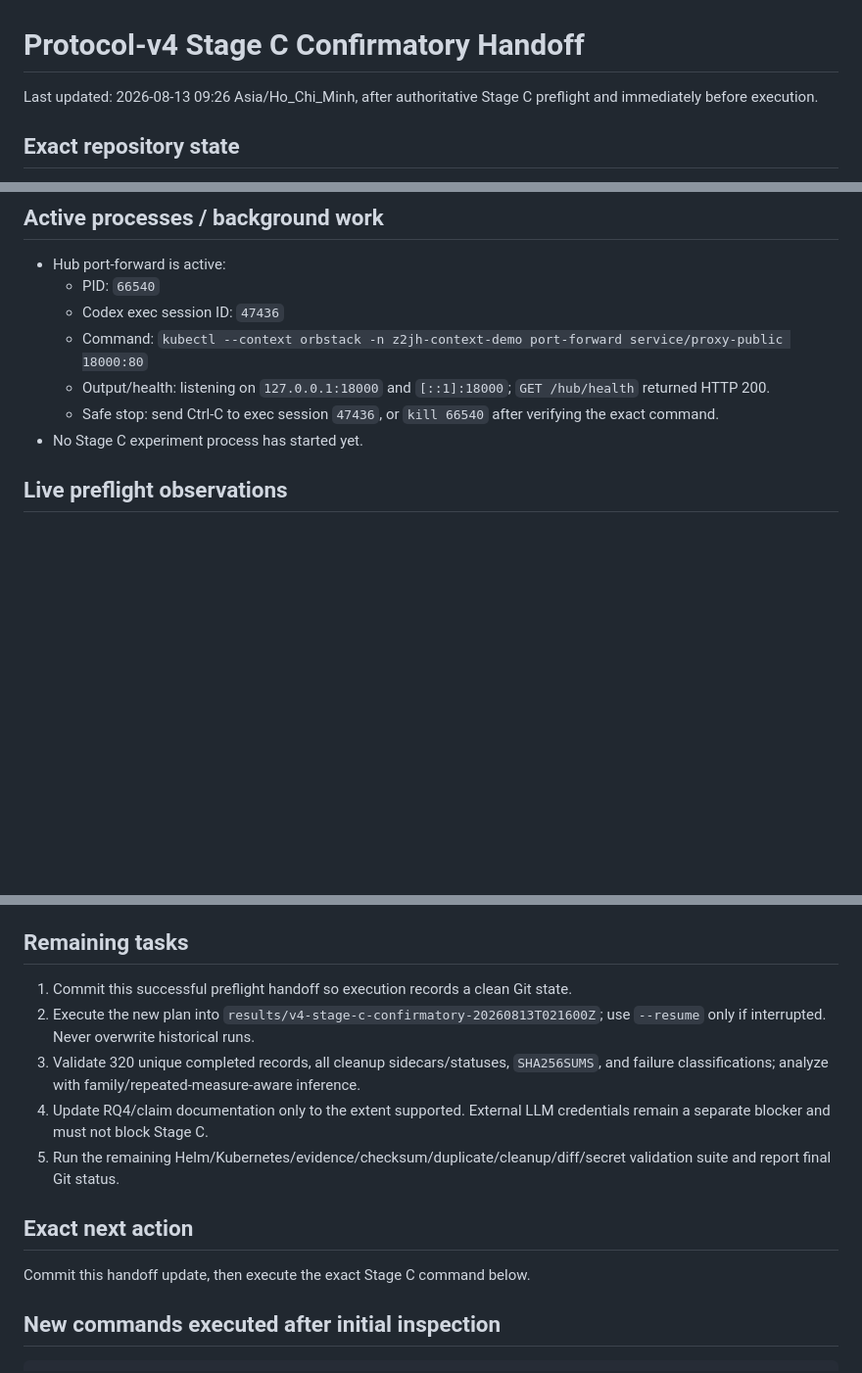
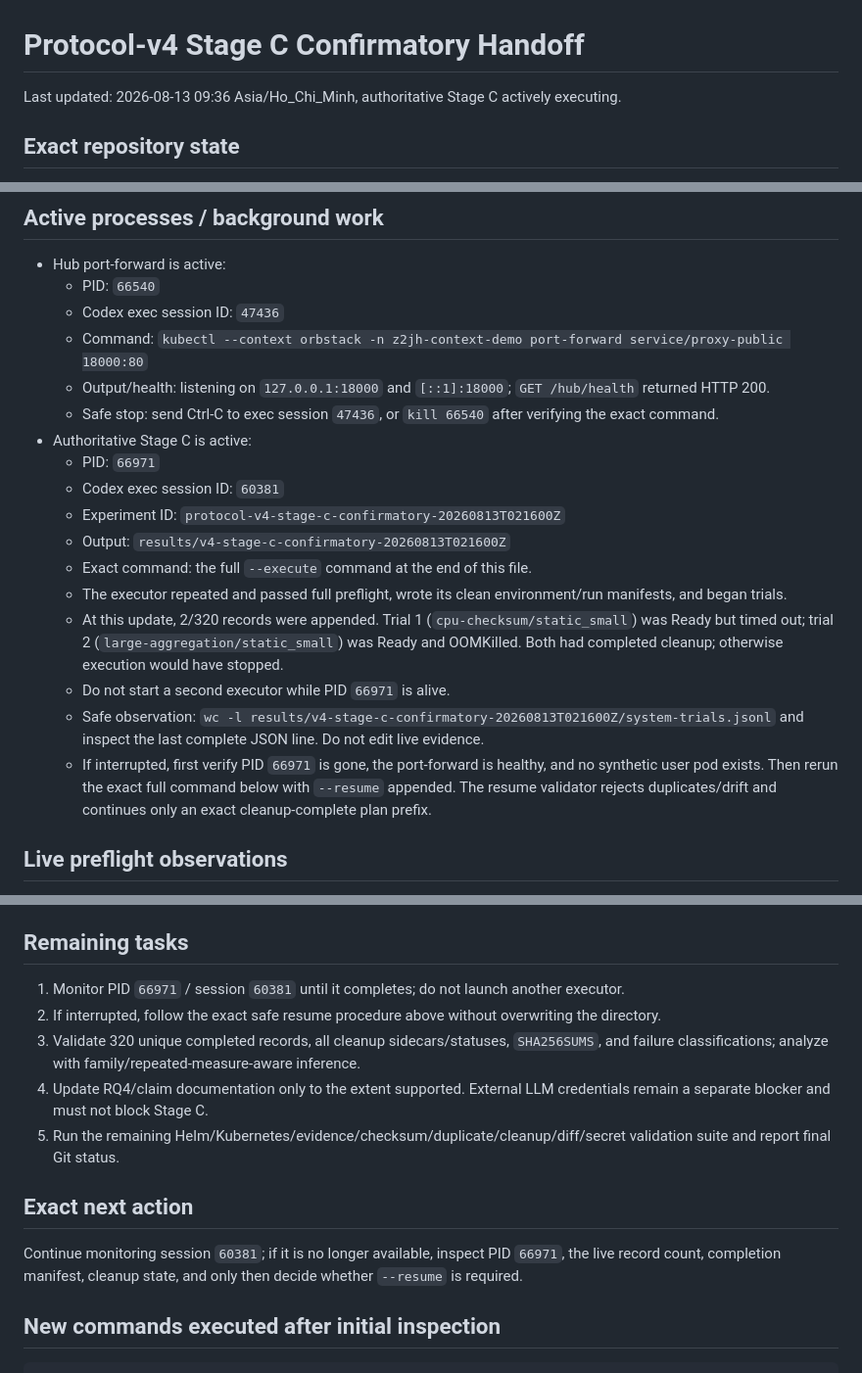
Before and after one commit to mthang1201/intent-spawner, a Markdown page: docs/evaluation/NEXT_AGENT_CONTEXT.md, 3 parts joined by grey strips. Shown at 98% size. Rendered like a GitHub page; blank space fills up the shorter version.

Commit message:
Record active Stage C execution

```diff
--- a/docs/evaluation/NEXT_AGENT_CONTEXT.md
+++ b/docs/evaluation/NEXT_AGENT_CONTEXT.md
@@ -1,6 +1,6 @@
 # Protocol-v4 Stage C Confirmatory Handoff
 
-Last updated: 2026-08-13 09:26 Asia/Ho_Chi_Minh, after authoritative Stage C preflight and immediately before execution.
+Last updated: 2026-08-13 09:36 Asia/Ho_Chi_Minh, authoritative Stage C actively executing.
 
 ## Exact repository state
 
@@ -64,7 +64,17 @@ Read-only inspection also counted plan methods/families/repeats and reviewed:
   - Command: `kubectl --context orbstack -n z2jh-context-demo port-forward service/proxy-public 18000:80`
   - Output/health: listening on `127.0.0.1:18000` and `[::1]:18000`; `GET /hub/health` returned HTTP 200.
   - Safe stop: send Ctrl-C to exec session `47436`, or `kill 66540` after verifying the exact command.
-- No Stage C experiment process has started yet.
+- Authoritative Stage C is active:
+  - PID: `66971`
+  - Codex exec session ID: `60381`
+  - Experiment ID: `protocol-v4-stage-c-confirmatory-20260813T021600Z`
+  - Output: `results/v4-stage-c-confirmatory-20260813T021600Z`
+  - Exact command: the full `--execute` command at the end of this file.
+  - The executor repeated and passed full preflight, wrote its clean environment/run manifests, and began trials.
+  - At this update, 2/320 records were appended. Trial 1 (`cpu-checksum/static_small`) was Ready but timed out; trial 2 (`large-aggregation/static_small`) was Ready and OOMKilled. Both had completed cleanup; otherwise execution would have stopped.
+  - Do not start a second executor while PID `66971` is alive.
+  - Safe observation: `wc -l results/v4-stage-c-confirmatory-20260813T021600Z/system-trials.jsonl` and inspect the last complete JSON line. Do not edit live evidence.
+  - If interrupted, first verify PID `66971` is gone, the port-forward is healthy, and no synthetic user pod exists. Then rerun the exact full command below with `--resume` appended. The resume validator rejects duplicates/drift and continues only an exact cleanup-complete plan prefix.
 
 ## Live preflight observations
 
@@ -81,15 +91,15 @@ Read-only inspection also counted plan methods/families/repeats and reviewed:
 
 ## Remaining tasks
 
-1. Commit this successful preflight handoff so execution records a clean Git state.
-2. Execute the new plan into `results/v4-stage-c-confirmatory-20260813T021600Z`; use `--resume` only if interrupted. Never overwrite historical runs.
+1. Monitor PID `66971` / session `60381` until it completes; do not launch another executor.
+2. If interrupted, follow the exact safe resume procedure above without overwriting the directory.
 3. Validate 320 unique completed records, all cleanup sidecars/statuses, `SHA256SUMS`, and failure classifications; analyze with family/repeated-measure-aware inference.
 4. Update RQ4/claim documentation only to the extent supported. External LLM credentials remain a separate blocker and must not block Stage C.
 5. Run the remaining Helm/Kubernetes/evidence/checksum/duplicate/cleanup/diff/secret validation suite and report final Git status.
 
 ## Exact next action
 
-Commit this handoff update, then execute the exact Stage C command below.
+Continue monitoring session `60381`; if it is no longer available, inspect PID `66971`, the live record count, completion manifest, cleanup state, and only then decide whether `--resume` is required.
 
 ## New commands executed after initial inspection
 
```
